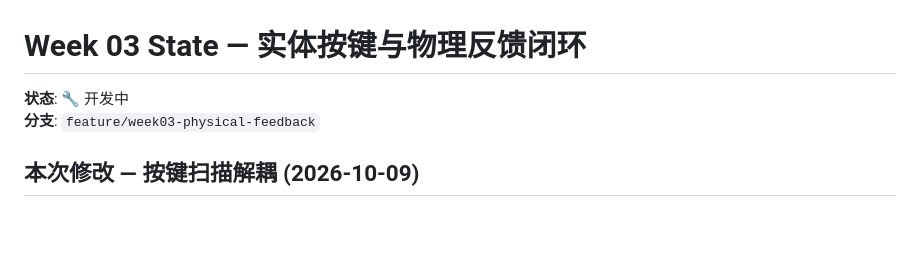
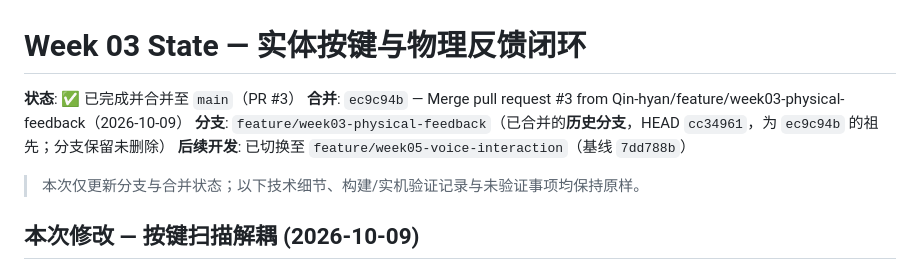
Before and after one commit to Qin-hyan/AIinteraction, a Markdown page: weeks/week03/STATE.md, the part around the change. Drawn GitHub-style; blank space fills up the shorter version.

```diff
--- a/weeks/week03/STATE.md
+++ b/weeks/week03/STATE.md
@@ -1,7 +1,11 @@
 # Week 03 State — 实体按键与物理反馈闭环
 
-**状态**: 🔧 开发中
-**分支**: `feature/week03-physical-feedback`
+**状态**: ✅ 已完成并合并至 `main`（PR #3）
+**合并**: `ec9c94b` — Merge pull request #3 from Qin-hyan/feature/week03-physical-feedback（2026-10-09）
+**分支**: `feature/week03-physical-feedback`（已合并的**历史分支**，HEAD `cc34961`，为 `ec9c94b` 的祖先；分支保留未删除）
+**后续开发**: 已切换至 `feature/week05-voice-interaction`（基线 `7dd788b`）
+
+> 本次仅更新分支与合并状态；以下技术细节、构建/实机验证记录与未验证事项均保持原样。
 
 ## 本次修改 — 按键扫描解耦 (2026-10-09)
 
```
Also changed, not shown: README.md (+4 -3 lines).
